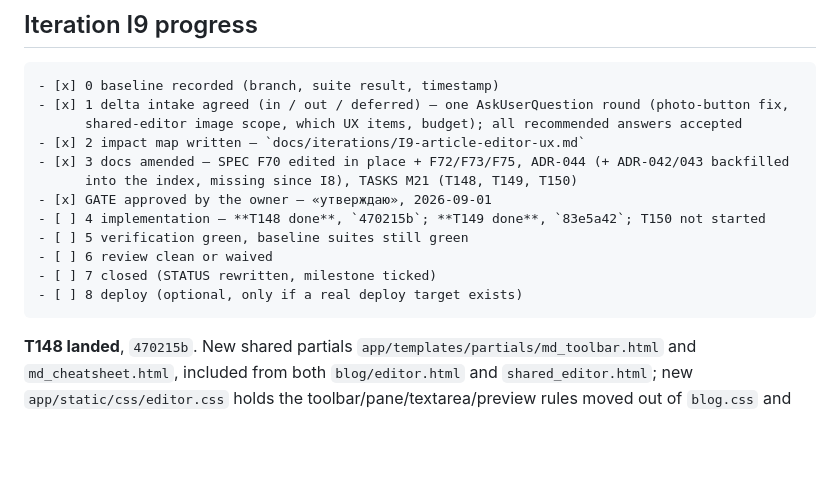
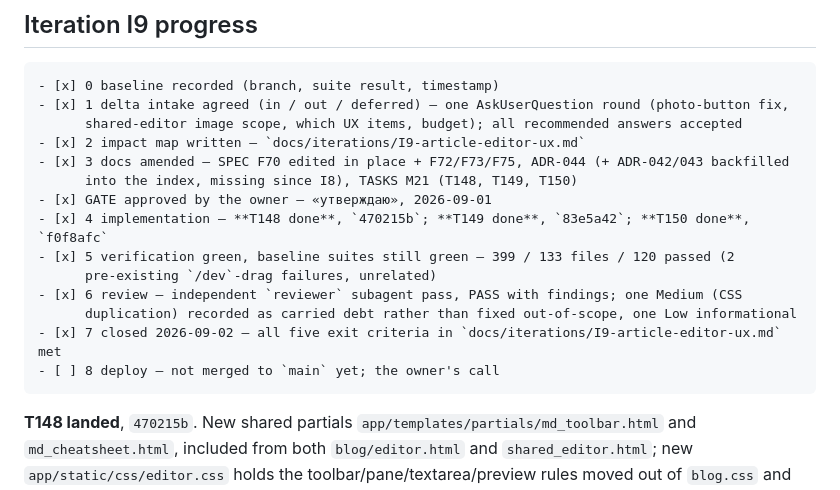
Before and after one commit to Dmkdok/personal-site, a Markdown page: docs/STATUS.md, the part around one of its changes. Drawn GitHub-style; blank space fills up the shorter version.

````diff
--- a/docs/STATUS.md
+++ b/docs/STATUS.md
@@ -126,11 +142,13 @@ unfixed as known-red, not this iteration's concern. Flagged to the owner in the
 - [x] 3 docs amended — SPEC F70 edited in place + F72/F73/F75, ADR-044 (+ ADR-042/043 backfilled
       into the index, missing since I8), TASKS M21 (T148, T149, T150)
 - [x] GATE approved by the owner — «утверждаю», 2026-09-01
-- [ ] 4 implementation — **T148 done**, `470215b`; **T149 done**, `83e5a42`; T150 not started
-- [ ] 5 verification green, baseline suites still green
-- [ ] 6 review clean or waived
-- [ ] 7 closed (STATUS rewritten, milestone ticked)
-- [ ] 8 deploy (optional, only if a real deploy target exists)
+- [x] 4 implementation — **T148 done**, `470215b`; **T149 done**, `83e5a42`; **T150 done**, `f0f8afc`
+- [x] 5 verification green, baseline suites still green — 399 / 133 files / 120 passed (2
+      pre-existing `/dev`-drag failures, unrelated)
+- [x] 6 review — independent `reviewer` subagent pass, PASS with findings; one Medium (CSS
+      duplication) recorded as carried debt rather than fixed out-of-scope, one Low informational
+- [x] 7 closed 2026-09-02 — all five exit criteria in `docs/iterations/I9-article-editor-ux.md` met
+- [ ] 8 deploy — not merged to `main` yet; the owner's call
 ```
 
 **T148 landed**, `470215b`. New shared partials `app/templates/partials/md_toolbar.html` and
````
Also changed, not shown: other parts of docs/STATUS.md (+106 -42 lines).
